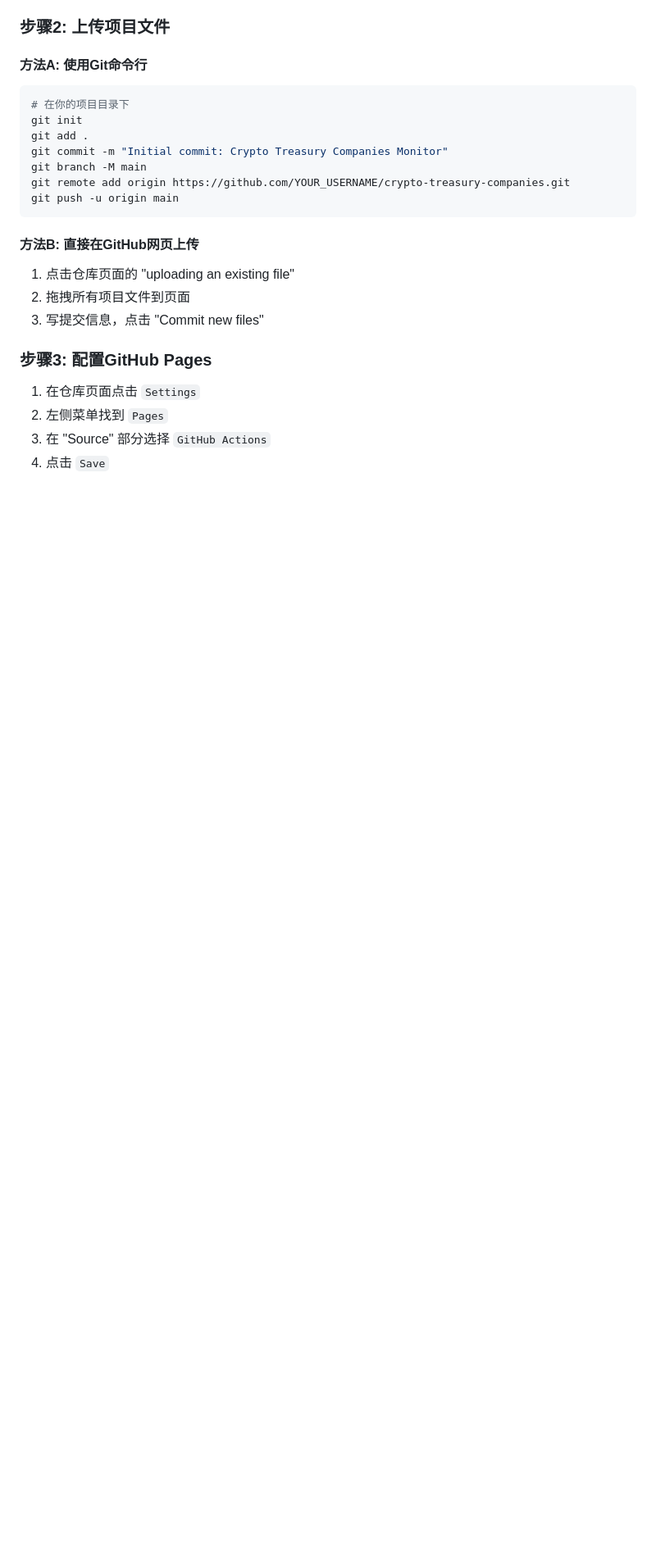
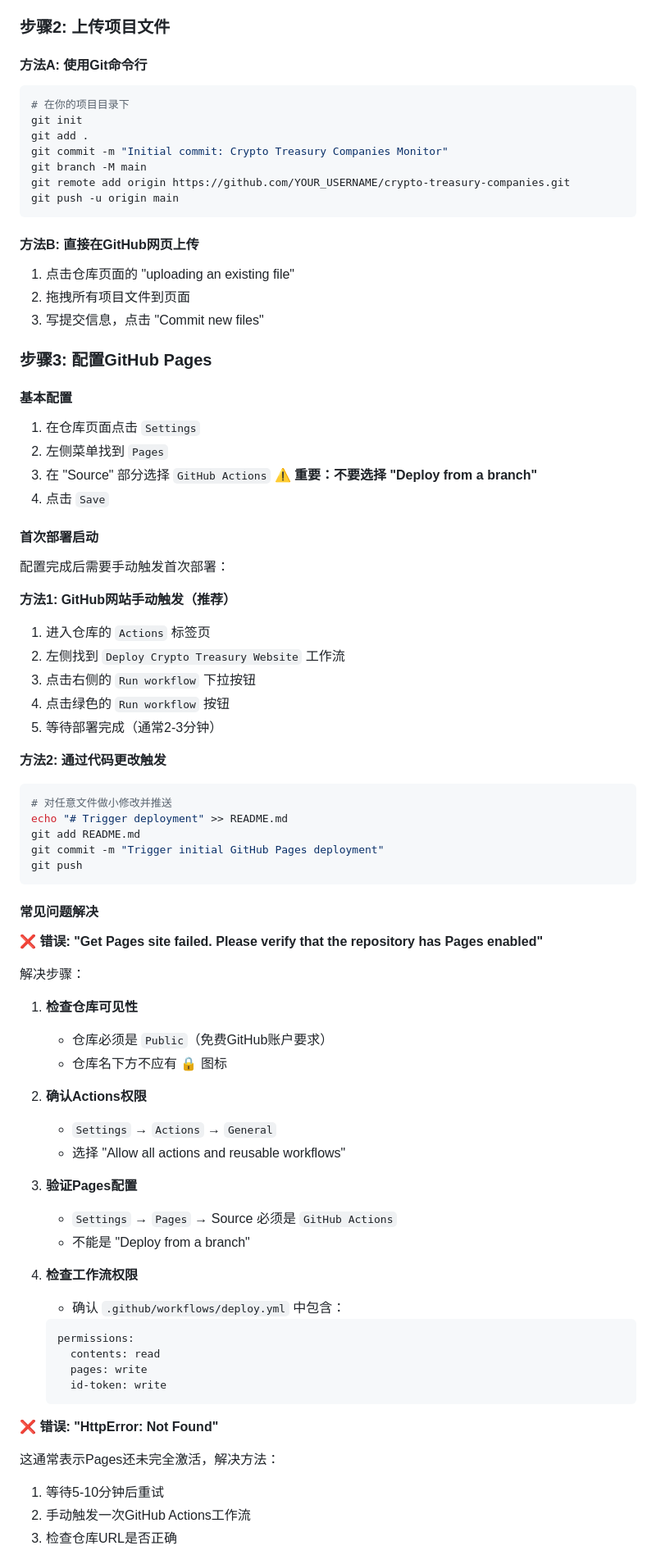
Before and after one commit to xloves/crypto-treasury-companies, a Markdown page: SETUP.md, the part around the change printed below. Shown: that part at 82% size. Drawn GitHub-style; blank space fills up the shorter version.

Commit message:
Update setup

````diff
--- a/SETUP.md
+++ b/SETUP.md
@@ -38,7 +38,61 @@ git push -u origin main
 
 ### 步骤3: 配置GitHub Pages
 
+#### 基本配置
 1. 在仓库页面点击 `Settings`
 2. 左侧菜单找到 `Pages`
-3. 在 "Source" 部分选择 `GitHub Actions`
+3. 在 "Source" 部分选择 `GitHub Actions` ⚠️ **重要：不要选择 "Deploy from a branch"**
 4. 点击 `Save`
+
+#### 首次部署启动
+配置完成后需要手动触发首次部署：
+
+**方法1: GitHub网站手动触发（推荐）**
+1. 进入仓库的 `Actions` 标签页
+2. 左侧找到 `Deploy Crypto Treasury Website` 工作流
+3. 点击右侧的 `Run workflow` 下拉按钮
+4. 点击绿色的 `Run workflow` 按钮
+5. 等待部署完成（通常2-3分钟）
+
+**方法2: 通过代码更改触发**
+```bash
+# 对任意文件做小修改并推送
+echo "# Trigger deployment" >> README.md
+git add README.md
+git commit -m "Trigger initial GitHub Pages deployment"
+git push
+```
+
+#### 常见问题解决
+
+**❌ 错误: "Get Pages site failed. Please verify that the repository has Pages enabled"**
+
+解决步骤：
+1. **检查仓库可见性**
+   - 仓库必须是 `Public`（免费GitHub账户要求）
+   - 仓库名下方不应有 🔒 图标
+
+2. **确认Actions权限**
+   - `Settings` → `Actions` → `General`
+   - 选择 "Allow all actions and reusable workflows"
+
+3. **验证Pages配置**
+   - `Settings` → `Pages` → Source 必须是 `GitHub Actions`
+   - 不能是 "Deploy from a branch"
+
+4. **检查工作流权限**
+   - 确认 `.github/workflows/deploy.yml` 中包含：
+   ```yaml
+   permissions:
+     contents: read
+     pages: write
+     id-token: write
+   ```
+
+**❌ 错误: "HttpError: Not Found"**
+
+这通常表示Pages还未完全激活，解决方法：
+1. 等待5-10分钟后重试
+2. 手动触发一次GitHub Actions工作流
+3. 检查仓库URL是否正确
+
````
Also changed, not shown: other parts of SETUP.md (+20 -4 lines).
